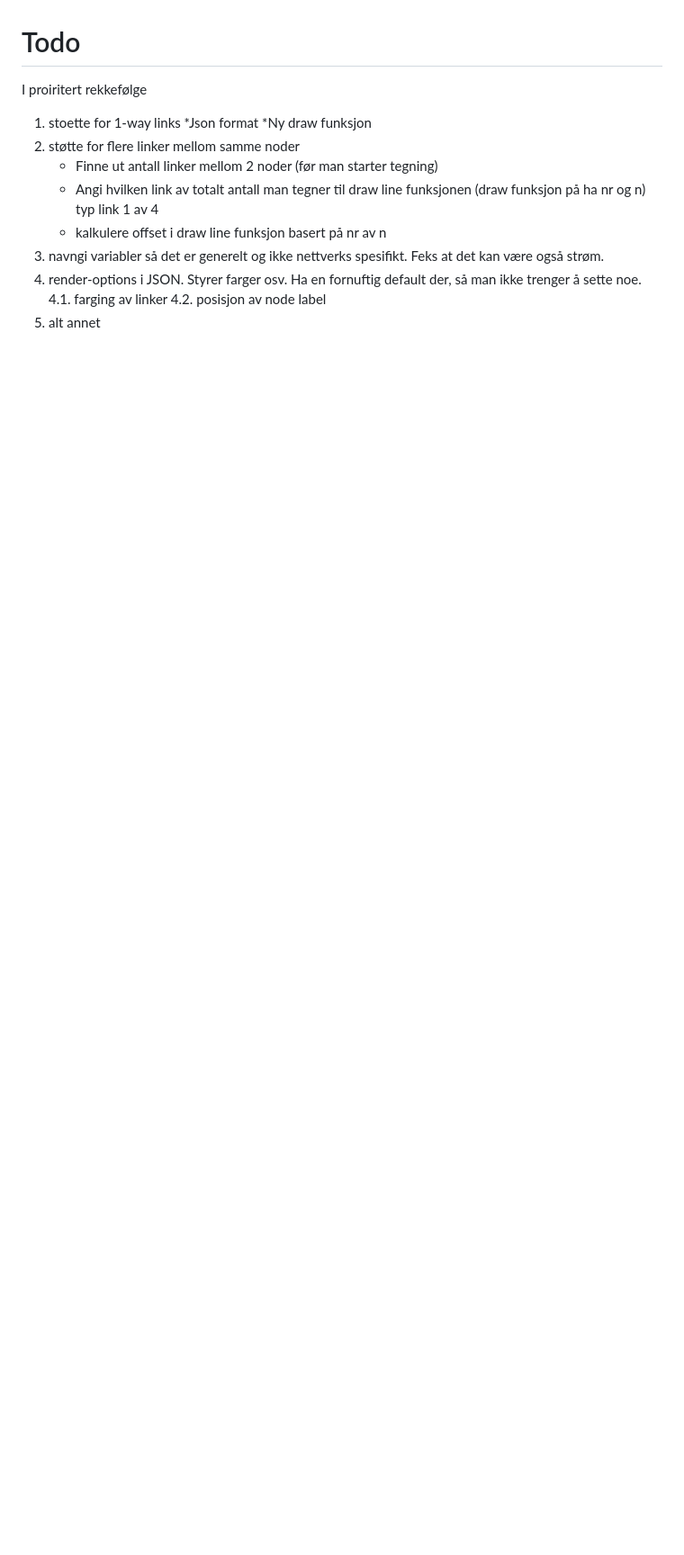
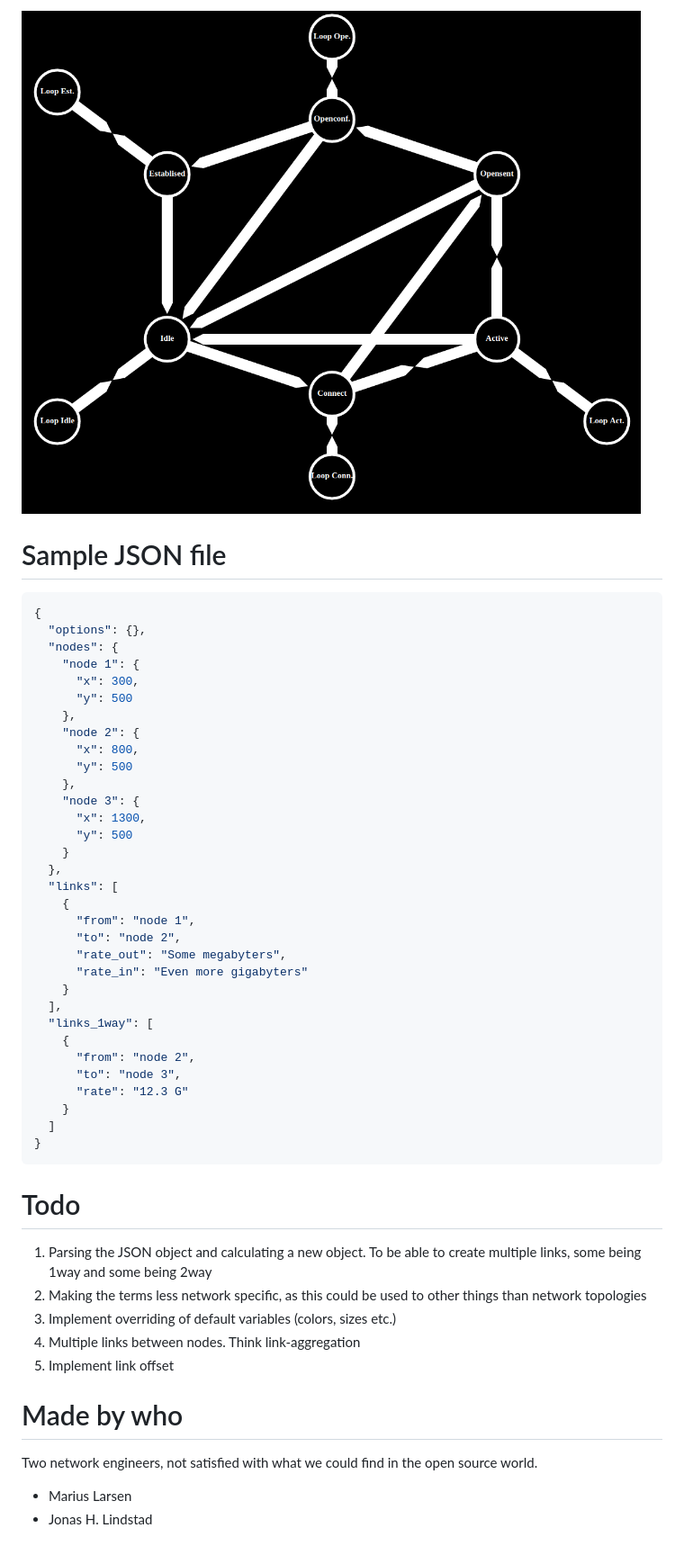
Before and after one commit to ldev/peeeew-topoflow, a Markdown page: README.md, the part around the change printed below. Shown: that part at 90% size. GitHub-like rendering; pictures changed too: example-images/example-bgp-state-machine.png (added); blank space fills up the shorter version.

````diff
--- a/README.md
+++ b/README.md
@@ -6,17 +20,52 @@ Relies on D3 javascript library - https://d3js.org/
+![Sample network topology](/example-images/example-bgp-state-machine.png)
+
+
+# Sample JSON file
+```json
+{
+  "options": {},
+  "nodes": {
+    "node 1": {
+      "x": 300,
+      "y": 500
+    },
+    "node 2": {
+      "x": 800,
+      "y": 500
+    },
+    "node 3": {
+      "x": 1300,
+      "y": 500
+    }
+  },
+  "links": [
+    {
+      "from": "node 1",
+      "to": "node 2",
+      "rate_out": "Some megabyters",
+      "rate_in": "Even more gigabyters"
+    }
+  ],
+  "links_1way": [
+    {
+      "from": "node 2",
+      "to": "node 3",
+      "rate": "12.3 G"
+    }
+  ]
+}
+```
+
 
 # Todo
+1. Parsing the JSON object and calculating a new object. To be able to create multiple links, some being 1way and some being 2way
+2. Making the terms less network specific, as this could be used to other things than network topologies
+3. Implement overriding of default variables (colors, sizes etc.)
+4. Multiple links between nodes. Think link-aggregation
+5. Implement link offset
 
-I proiritert rekkefølge
 
-1. stoette for 1-way links
-    *Json format
-    *Ny draw funksjon
-2. støtte for flere linker mellom samme noder
-    * Finne ut antall linker mellom 2 noder (før man starter tegning)
-    * Angi hvilken link av totalt antall man tegner til draw line funksjonen (draw funksjon på ha nr og n) typ link 1 av 4
-    * kalkulere offset i draw line funksjon basert på nr av n
-3. navngi variabler så det er generelt og ikke nettverks spesifikt. Feks at det kan være også strøm.
-4. render-options i JSON. Styrer farger osv. Ha en fornuftig default der, så man ikke trenger å sette noe.
-        4.1. farging av linker
-        4.2. posisjon av node label
-5. alt annet
+# Made by who
+Two network engineers, not satisfied with what we could find in the open source world.
+* Marius Larsen
+* Jonas H. Lindstad
````
Also changed, not shown: other parts of README.md (+16 -2 lines), example-images/example-topology.png (added), 6 other files.
